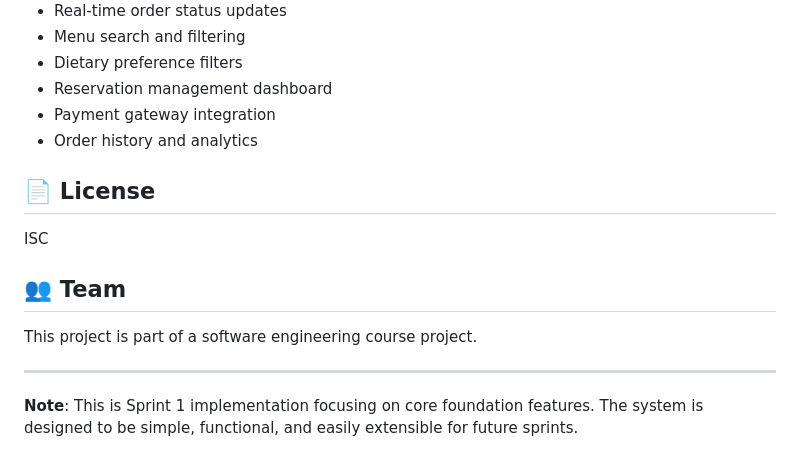
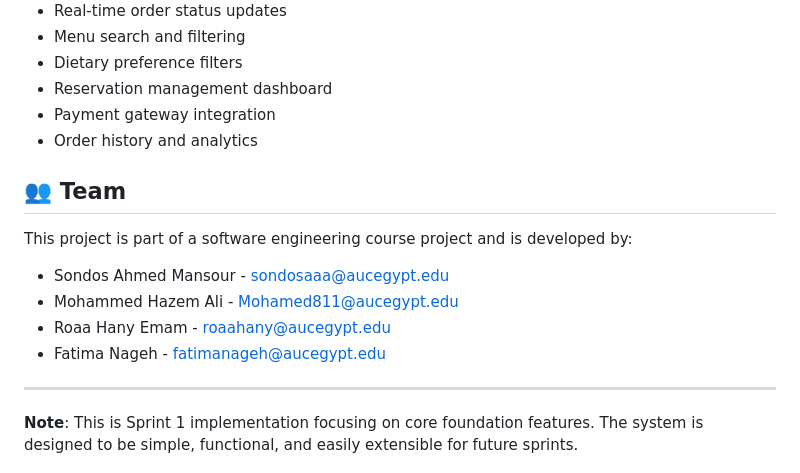
Before and after one commit to roaa-hany/Restaurant-Management-System, a Markdown page: README.md, the part around the change. Drawn GitHub-style.

```diff
--- a/README.md
+++ b/README.md
@@ -201,13 +201,13 @@ All code is written in TypeScript with strict type checking enabled, ensuring:
 - Payment gateway integration
 - Order history and analytics
 
-## 📄 License
-
-ISC
-
 ## 👥 Team
 
-This project is part of a software engineering course project.
+This project is part of a software engineering course project and is developed by:
+- Sondos Ahmed Mansour - sondosaaa@aucegypt.edu
+- Mohammed Hazem Ali - Mohamed811@aucegypt.edu
+- Roaa Hany Emam - roaahany@aucegypt.edu
+- Fatima Nageh - fatimanageh@aucegypt.edu
 
 ---
 
```
